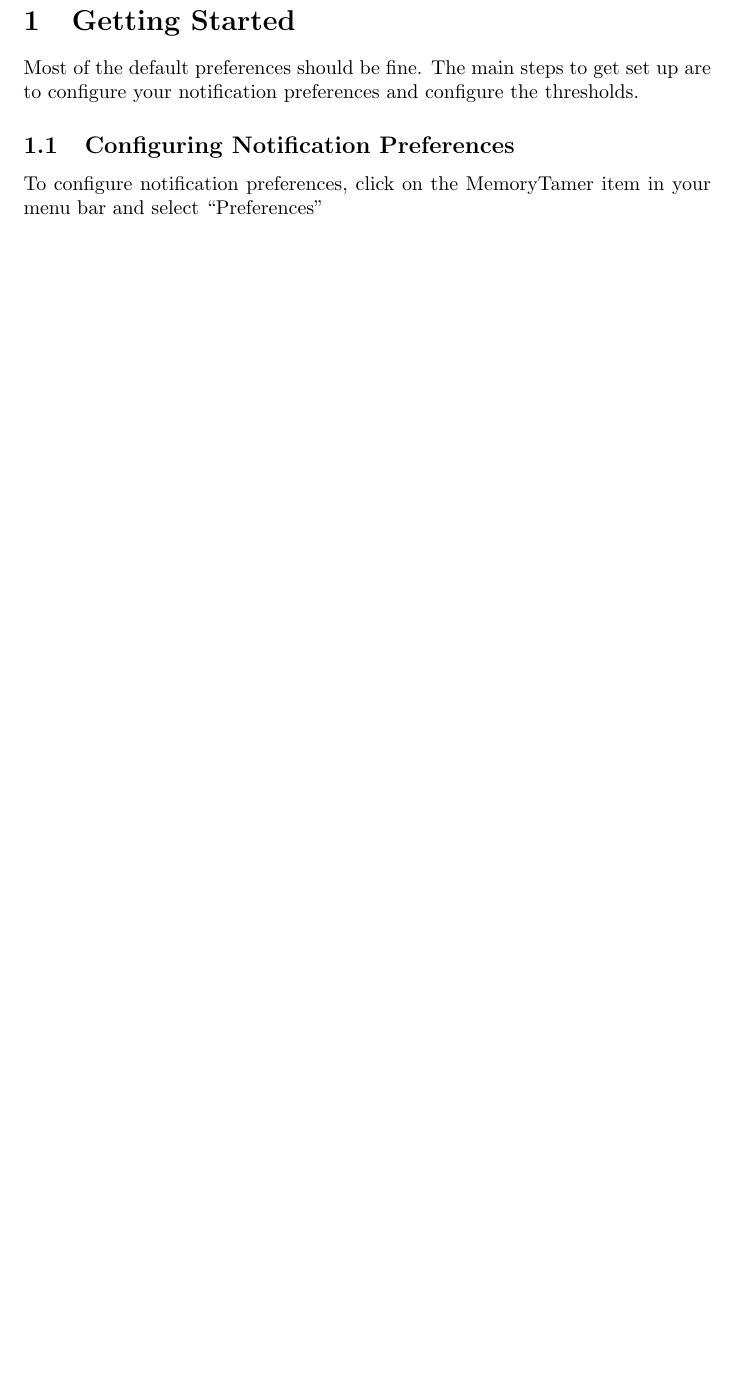
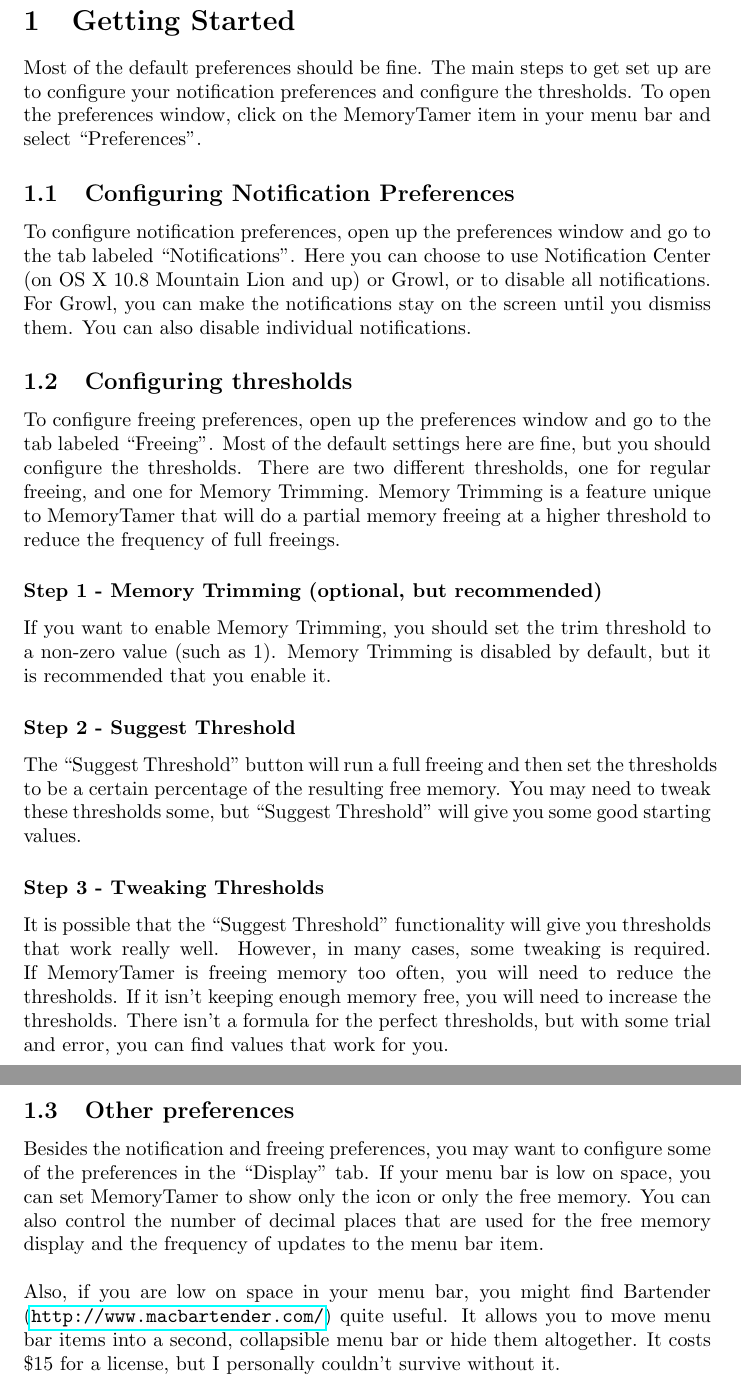
Before and after one commit to henderea/MemoryTamer, a LaTeX document (manual/manual.tex): part of page 3 of 3 before the commit and two parts of pages 3 and 4 of 4 after it, the two joined at a grey line, cut so that both start at the same text, the shorter picture padded with empty space. Compiled offline with pdfLaTeX.

Commit message:
finish initial getting started section

```diff
--- a/manual/manual.tex
+++ b/manual/manual.tex
@@ -1,6 +1,7 @@
 \documentclass[]{article}
 \usepackage{hyperref}
 \usepackage{graphicx}
+\hyphenpenalty=100000
 
 \DeclareGraphicsExtensions{.png}
 
@@ -19,10 +20,26 @@
 \clearpage
 \section{Getting Started}
 
-Most of the default preferences should be fine.  The main steps to get set up are to configure your notification preferences and configure the thresholds.
+Most of the default preferences should be fine.  The main steps to get set up are to configure your notification preferences and configure the thresholds.  To open the preferences window, click on the MemoryTamer item in your menu bar and select ``Preferences''.
 
 \subsection{Configuring Notification Preferences}
-To configure notification preferences, click on the MemoryTamer item in your menu bar and select ``Preferences''
+To configure notification preferences, open up the preferences window and go to the tab labeled ``Notifications''.  Here you can choose to use Notification Center (on OS X 10.8 Mountain Lion and up) or Growl, or to disable all notifications.  For Growl, you can make the notifications stay on the screen until you dismiss them.  You can also disable individual notifications.
 
+\subsection{Configuring thresholds}
+To configure freeing preferences, open up the preferences window and go to the tab labeled ``Freeing''.  Most of the default settings here are fine, but you should configure the thresholds. There are two different thresholds, one for regular freeing, and one for Memory Trimming.  Memory Trimming is a feature unique to MemoryTamer that will do a partial memory freeing at a higher threshold to reduce the frequency of full freeings.
+
+\subsubsection*{Step 1 - Memory Trimming (optional, but recommended)}
+If you want to enable Memory Trimming, you should set the trim threshold to a non-zero value (such as 1).  Memory Trimming is disabled by default, but it is recommended that you enable it.
+
+\subsubsection*{Step 2 - Suggest Threshold}
+The ``Suggest Threshold'' button will run a full freeing and then set the thresholds to be a certain percentage of the resulting free memory.  You may need to tweak these thresholds some, but ``Suggest Threshold'' will give you some good starting values.
+
+\subsubsection*{Step 3 - Tweaking Thresholds}
+It is possible that the ``Suggest Threshold'' functionality will give you thresholds that work really well.  However, in many cases, some tweaking is required.  If MemoryTamer is freeing memory too often, you will need to reduce the thresholds.  If it isn't keeping enough memory free, you will need to increase the thresholds.  There isn't a formula for the perfect thresholds, but with some trial and error, you can find values that work for you.
+
+\subsection{Other preferences}
+Besides the notification and freeing preferences, you may want to configure some of the preferences in the ``Display'' tab.  If your menu bar is low on space, you can set MemoryTamer to show only the icon or only the free memory.  You can also control the number of decimal places that are used for the free memory display and the frequency of updates to the menu bar item.\\
+\\
+Also, if you are low on space in your menu bar, you might find Bartender (\url{http://www.macbartender.com/}) quite useful.  It allows you to move menu bar items into a second, collapsible menu bar or hide them altogether.  It costs \$15 for a license, but I personally couldn't survive without it.
 
 \end{document}
```
